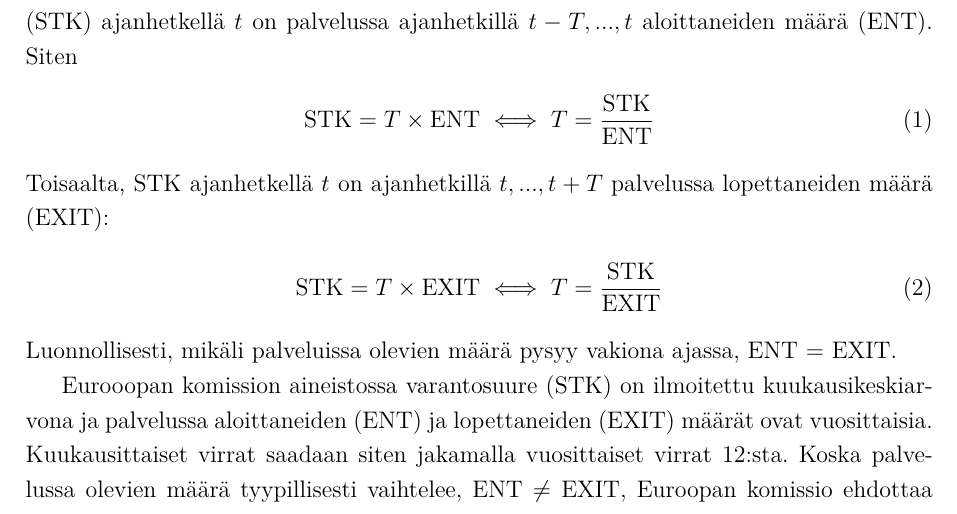
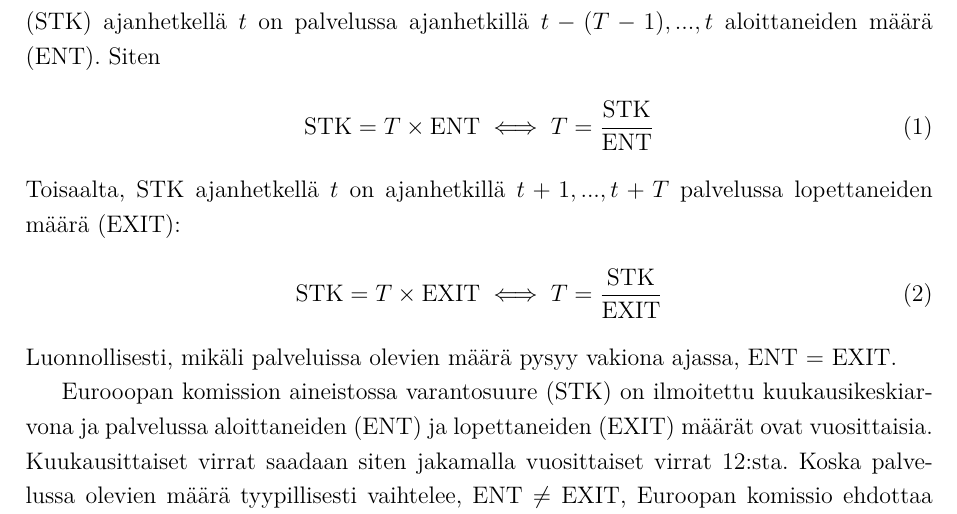
Before and after one commit to pttry/almpsfin, a LaTeX document (text/kustannukset.tex): part of page 4 of 11, cut so that both start at the same text. Compiled offline with XeLaTeX; a LaTeX package or settings file that is missing is left out.

Commit message:
fix typo

```diff
--- a/text/kustannukset.tex
+++ b/text/kustannukset.tex
@@ -78,11 +78,11 @@ Palveluun osallistumisen kustannus on siitä koituva kustannus ajassa kerrottuna
 
 \subsection{Osallistumisen kesto}
 
-Työvoimapalveluihin osallistumisen kestoja voidaan arvioida virta- ja varantosuureiden avulla. Jos palveluun osallistumisen kesto on $T$ päivää, silloin palvelussa olevien määrä (STK) ajanhetkellä $t$ on palvelussa ajanhetkillä $t - T, ..., t$ aloittaneiden määrä (ENT). Siten
+Työvoimapalveluihin osallistumisen kestoja voidaan arvioida virta- ja varantosuureiden avulla. Jos palveluun osallistumisen kesto on $T$ päivää, silloin palvelussa olevien määrä (STK) ajanhetkellä $t$ on palvelussa ajanhetkillä $t - (T-1), ..., t$ aloittaneiden määrä (ENT). Siten
 \begin{align}
  \textup{STK} = T \times \textup{ENT} \iff T = \dfrac{\textup{STK}}{\textup{ENT}}
 \end{align}
-Toisaalta, STK ajanhetkellä $t$ on ajanhetkillä $t, ..., t + T$ palvelussa lopettaneiden määrä (EXIT):
+Toisaalta, STK ajanhetkellä $t$ on ajanhetkillä $t+1, ..., t + T$ palvelussa lopettaneiden määrä (EXIT):
 \begin{align}
  \textup{STK} = T \times \textup{EXIT} \iff T = \dfrac{\textup{STK}}{\textup{EXIT}}
 \end{align}
```
Also changed, not shown: text/kustannukset.pdf, 1 other file.
